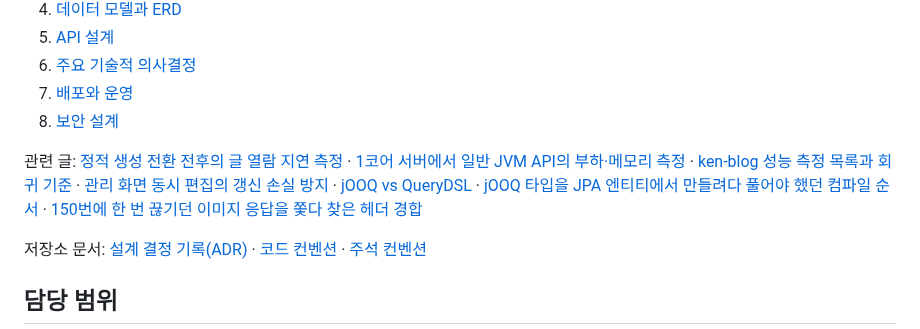
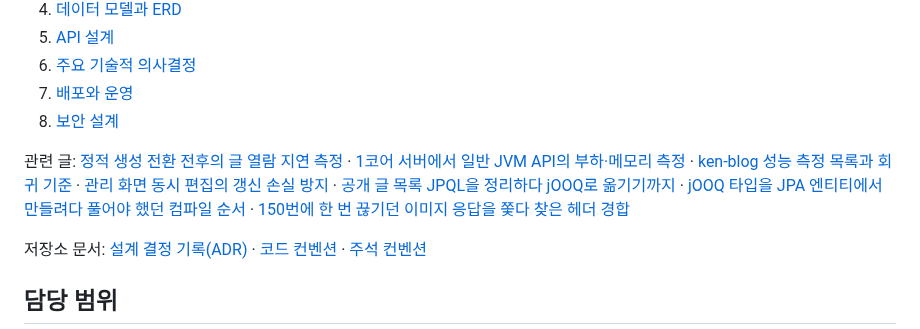
Before and after one commit to gjaku1031/ken-blog, a Markdown page: README.md, the part around the change. Rendered like a GitHub page.

```diff
--- a/README.md
+++ b/README.md
@@ -76,7 +76,7 @@
 7. [배포와 운영](https://gjaku1031.github.io/ken-blog/post/doc-aaa3ec9d-c135-4bc6-a1cd-398a3493480c/)
 8. [보안 설계](https://gjaku1031.github.io/ken-blog/post/doc-b707888f-a270-4aef-a617-f3345644a3f3/)
 
-관련 글: [정적 생성 전환 전후의 글 열람 지연 측정](https://gjaku1031.github.io/ken-blog/post/post-c342d140-8026-4137-8761-b5c3eecddc2c/) · [1코어 서버에서 일반 JVM API의 부하·메모리 측정](https://gjaku1031.github.io/ken-blog/post/post-489faedf-7dda-4afd-8847-ad20e74fe9e4/) · [ken-blog 성능 측정 목록과 회귀 기준](https://gjaku1031.github.io/ken-blog/post/post-b46d1115-97ad-4d25-a9d9-1801b56857db/) · [관리 화면 동시 편집의 갱신 손실 방지](https://gjaku1031.github.io/ken-blog/post/post-4dec2178-4af1-4ecc-9d61-7ce99cff4819/) · [jOOQ vs QueryDSL](https://gjaku1031.github.io/ken-blog/post/post-e0973871-5ba5-473d-ae69-735e6914a2a7/) · [jOOQ 타입을 JPA 엔티티에서 만들려다 풀어야 했던 컴파일 순서](https://gjaku1031.github.io/ken-blog/post/post-f69cf0bb-68a1-4b72-b6c9-6aea1ed04db9/) · [150번에 한 번 끊기던 이미지 응답을 쫓다 찾은 헤더 경합](https://gjaku1031.github.io/ken-blog/post/post-f95ad3b1-cfc3-4e4f-8c57-06ddbfd87d9d/)
+관련 글: [정적 생성 전환 전후의 글 열람 지연 측정](https://gjaku1031.github.io/ken-blog/post/post-c342d140-8026-4137-8761-b5c3eecddc2c/) · [1코어 서버에서 일반 JVM API의 부하·메모리 측정](https://gjaku1031.github.io/ken-blog/post/post-489faedf-7dda-4afd-8847-ad20e74fe9e4/) · [ken-blog 성능 측정 목록과 회귀 기준](https://gjaku1031.github.io/ken-blog/post/post-b46d1115-97ad-4d25-a9d9-1801b56857db/) · [관리 화면 동시 편집의 갱신 손실 방지](https://gjaku1031.github.io/ken-blog/post/post-4dec2178-4af1-4ecc-9d61-7ce99cff4819/) · [공개 글 목록 JPQL을 정리하다 jOOQ로 옮기기까지](https://gjaku1031.github.io/ken-blog/post/post-e0973871-5ba5-473d-ae69-735e6914a2a7/) · [jOOQ 타입을 JPA 엔티티에서 만들려다 풀어야 했던 컴파일 순서](https://gjaku1031.github.io/ken-blog/post/post-f69cf0bb-68a1-4b72-b6c9-6aea1ed04db9/) · [150번에 한 번 끊기던 이미지 응답을 쫓다 찾은 헤더 경합](https://gjaku1031.github.io/ken-blog/post/post-f95ad3b1-cfc3-4e4f-8c57-06ddbfd87d9d/)
 
 저장소 문서: [설계 결정 기록(ADR)](docs/ADR/README.md) · [코드 컨벤션](docs/convention/CODE.md) · [주석 컨벤션](docs/convention/COMMENTS.md)
 
```
Also changed, not shown: content/posts/post-e0973871-5ba5-473d-ae69-735e6914a2a7.md (+42 -32 lines).
